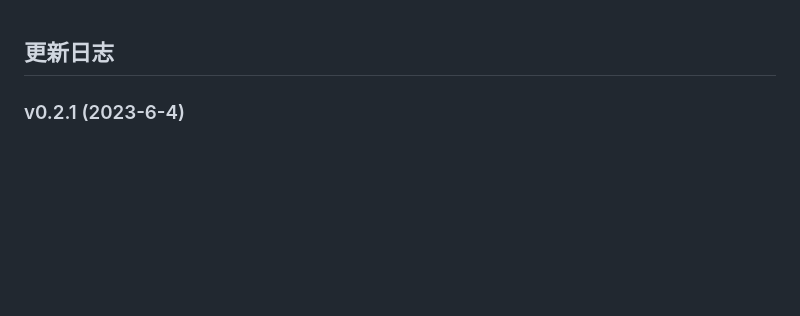
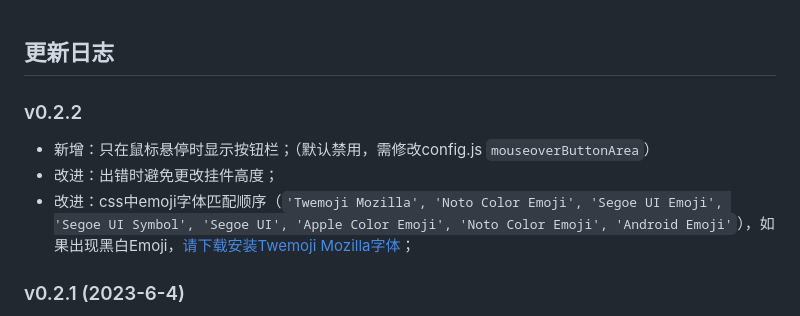
Before and after one commit to OpaqueGlass/listChildDocs, a Markdown page: CHANGELOG.md, the part around the change. Drawn GitHub-style; blank space fills up the shorter version.

```diff
--- a/CHANGELOG.md
+++ b/CHANGELOG.md
@@ -1,4 +1,10 @@
 ## 更新日志
+
+### v0.2.2
+
+- 新增：只在鼠标悬停时显示按钮栏；（默认禁用，需修改config.js `mouseoverButtonArea`）
+- 改进：出错时避免更改挂件高度；
+- 改进：css中emoji字体匹配顺序（`'Twemoji Mozilla', 'Noto Color Emoji', 'Segoe UI Emoji', 'Segoe UI Symbol', 'Segoe UI', 'Apple Color Emoji', 'Noto Color Emoji', 'Android Emoji'`），如果出现黑白Emoji，[请下载安装Twemoji Mozilla字体](https://github.com/mozilla/twemoji-colr/releases)；
 
 ### v0.2.1 (2023-6-4)
 
```
Also changed, not shown: README.md (+4 -2 lines), README.assets/hoverShowButton.jpg (added).
